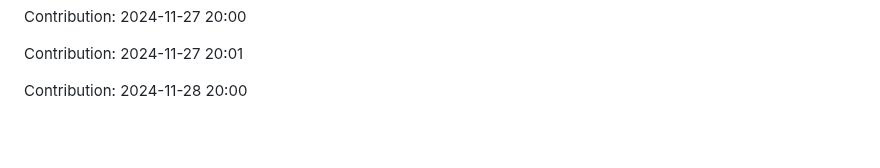
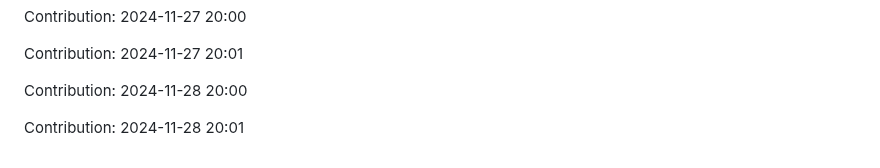
Before and after one commit to nitin-1926/MediCV, a Markdown page: README.md, the part around the change. Drawn GitHub-style; blank space fills up the shorter version.

Commit message:
Contribution: 2024-11-28 20:01

```diff
--- a/README.md
+++ b/README.md
@@ -336,3 +336,5 @@ Contribution: 2024-11-27 20:00
 Contribution: 2024-11-27 20:01
 
 Contribution: 2024-11-28 20:00
+
+Contribution: 2024-11-28 20:01
```
